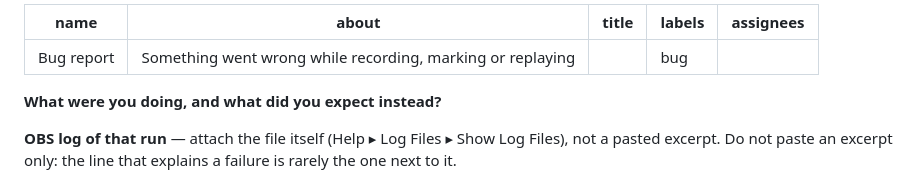
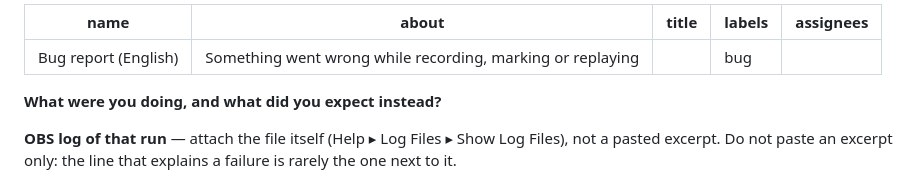
Before and after one commit to angeloruggieridj/obs-multireplay, a Markdown page: .github/ISSUE_TEMPLATE/bug_report.md, the part around the change. Rendered like a GitHub page.

```diff
--- a/.github/ISSUE_TEMPLATE/bug_report.md
+++ b/.github/ISSUE_TEMPLATE/bug_report.md
@@ -1,5 +1,5 @@
 ---
-name: Bug report
+name: Bug report (English)
 about: Something went wrong while recording, marking or replaying
 title: ""
 labels: bug
```
Also changed, not shown: .github/ISSUE_TEMPLATE/bug_report_it.md (added, +34 -0 lines), README.md (+7 -0 lines), assets/screenshot-short.png (added), assets/screenshot-tall.png (added), assets/screenshot-wide.png (added), 1 other file.
